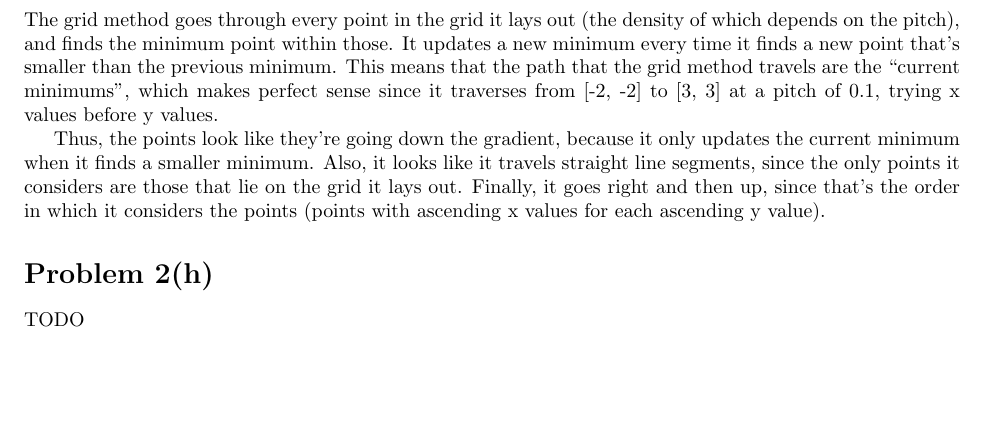
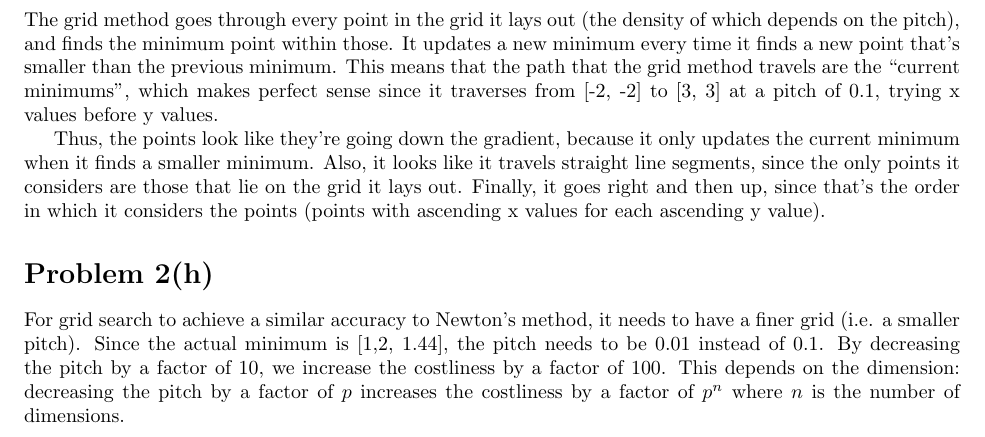
Before and after one commit to 1heart/cs527-hw5, a LaTeX document (template.tex): part of page 5 of 5, cut so that both start at the same text, the shorter picture padded with empty space. Compiled offline with pdfLaTeX.

Commit message:
almost everything

```diff
--- a/template.tex
+++ b/template.tex
@@ -139,6 +139,6 @@ Thus, the points look like they're going down the gradient, because it only upda
 
 \section*{Problem 2(h)}
 
-TODO
+For grid search to achieve a similar accuracy to Newton's method, it needs to have a finer grid (i.e. a smaller pitch). Since the actual minimum is [1,2, 1.44], the pitch needs to be 0.01 instead of 0.1. By decreasing the pitch by a factor of 10, we increase the costliness by a factor of 100. This depends on the dimension: decreasing the pitch by a factor of $p$ increases the costliness by a factor of $p^n$ where $n$ is the number of dimensions.
 
 \end{document}
```
Also changed, not shown: template.pdf.
